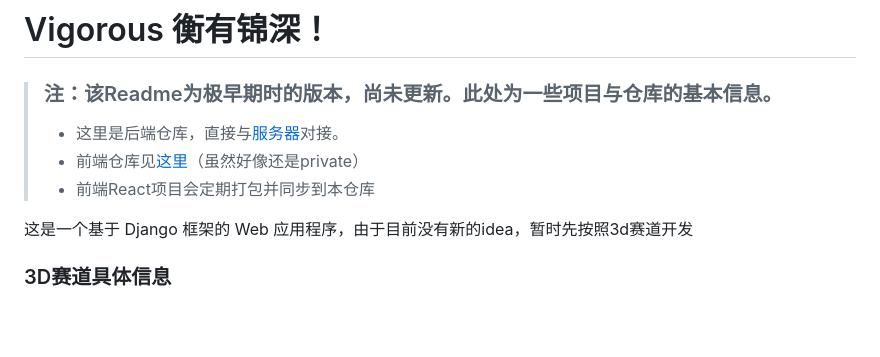
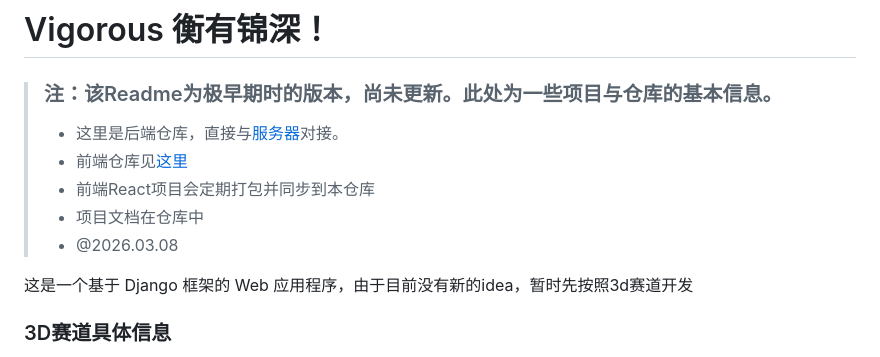
Before and after one commit to Pillowe582/Vigorous, a Markdown page: README.md, the part around the change. GitHub-like rendering; blank space fills up the shorter version.

Commit message:
更新readme

```diff
--- a/README.md
+++ b/README.md
@@ -3,8 +3,10 @@ README.md
 
 > ### 注：该Readme为极早期时的版本，尚未更新。此处为一些项目与仓库的基本信息。
 > - 这里是后端仓库，直接与[服务器](http://8.141.101.177:8000/)对接。
-> - 前端仓库见[这里](https://github.com/Danieltoraji/Vigorous-React-Three-Fiber-Part)（虽然好像还是private）
+> - 前端仓库见[这里](https://github.com/Danieltoraji/Vigorous-React-Three-Fiber-Part)
 > - 前端React项目会定期打包并同步到本仓库
+> - 项目文档在仓库中
+> - @2026.03.08
 
 这是一个基于 Django 框架的 Web 应用程序，由于目前没有新的idea，暂时先按照3d赛道开发
 ### 3D赛道具体信息
```
